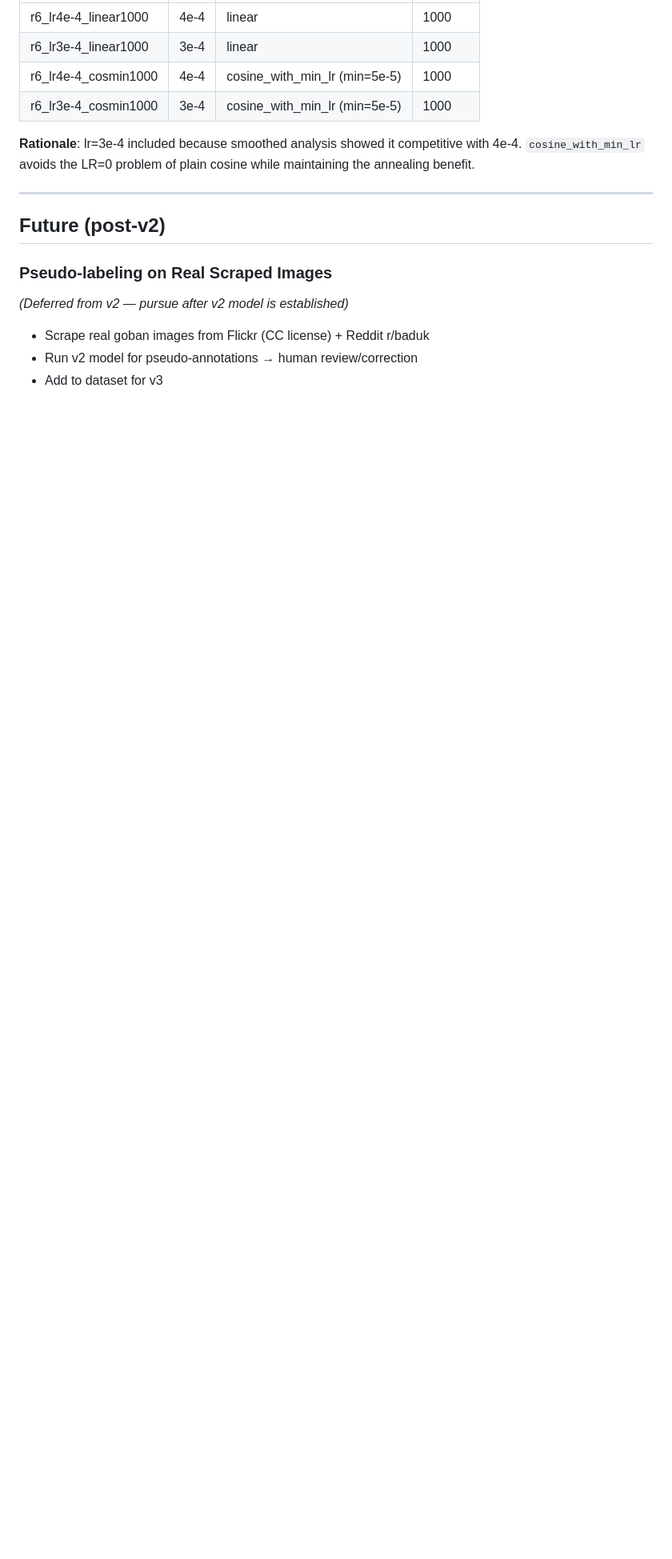
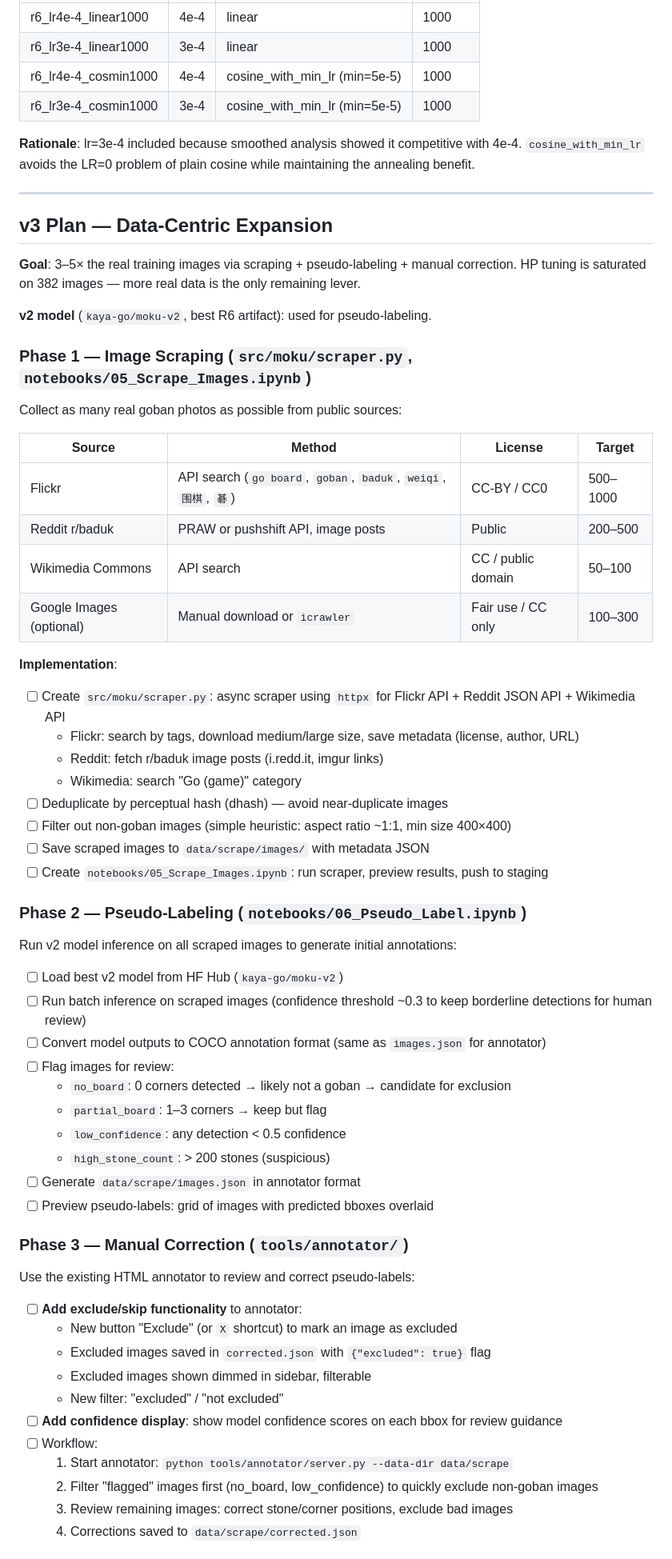
Before and after one commit to kaya-go/moku, a Markdown page: docs/progress.md, the part around one of its changes. Shown at 80% size. Rendered like a GitHub page; blank space fills up the shorter version.

Commit message:
docs: add v3 data-centric expansion plan
Scrape + pseudo-label + manual correction pipeline to 3-5x real
training images. HP tuning saturated on 382 images.

```diff
--- a/docs/progress.md
+++ b/docs/progress.md
@@ -178,12 +178,61 @@ Mixing synthetic + real data risks over-representing the synthetic domain (4:1 r
 
 ---
 
-## Future (post-v2)
+## v3 Plan — Data-Centric Expansion
 
-### Pseudo-labeling on Real Scraped Images
+**Goal**: 3–5× the real training images via scraping + pseudo-labeling + manual correction. HP tuning is saturated on 382 images — more real data is the only remaining lever.
 
-*(Deferred from v2 — pursue after v2 model is established)*
+**v2 model** (`kaya-go/moku-v2`, best R6 artifact): used for pseudo-labeling.
 
-- Scrape real goban images from Flickr (CC license) + Reddit r/baduk
-- Run v2 model for pseudo-annotations → human review/correction
-- Add to dataset for v3
+### Phase 1 — Image Scraping (`src/moku/scraper.py`, `notebooks/05_Scrape_Images.ipynb`)
+
+Collect as many real goban photos as possible from public sources:
+
+| Source | Method | License | Target |
+|--------|--------|---------|--------|
+| Flickr | API search (`go board`, `goban`, `baduk`, `weiqi`, `围棋`, `碁`) | CC-BY / CC0 | 500–1000 |
+| Reddit r/baduk | PRAW or pushshift API, image posts | Public | 200–500 |
+| Wikimedia Commons | API search | CC / public domain | 50–100 |
+| Google Images (optional) | Manual download or `icrawler` | Fair use / CC only | 100–300 |
+
+**Implementation**:
+- [ ] Create `src/moku/scraper.py`: async scraper using `httpx` for Flickr API + Reddit JSON API + Wikimedia API
+  - Flickr: search by tags, download medium/large size, save metadata (license, author, URL)
+  - Reddit: fetch r/baduk image posts (i.redd.it, imgur links)
+  - Wikimedia: search "Go (game)" category
+- [ ] Deduplicate by perceptual hash (dhash) — avoid near-duplicate images
+- [ ] Filter out non-goban images (simple heuristic: aspect ratio ~1:1, min size 400×400)
+- [ ] Save scraped images to `data/scrape/images/` with metadata JSON
+- [ ] Create `notebooks/05_Scrape_Images.ipynb`: run scraper, preview results, push to staging
+
+### Phase 2 — Pseudo-Labeling (`notebooks/06_Pseudo_Label.ipynb`)
+
+Run v2 model inference on all scraped images to generate initial annotations:
+
+- [ ] Load best v2 model from HF Hub (`kaya-go/moku-v2`)
+- [ ] Run batch inference on scraped images (confidence threshold ~0.3 to keep borderline detections for human review)
+- [ ] Convert model outputs to COCO annotation format (same as `images.json` for annotator)
+- [ ] Flag images for review:
+  - `no_board`: 0 corners detected → likely not a goban → candidate for exclusion
+  - `partial_board`: 1–3 corners → keep but flag
+  - `low_confidence`: any detection < 0.5 confidence
+  - `high_stone_count`: > 200 stones (suspicious)
+- [ ] Generate `data/scrape/images.json` in annotator format
+- [ ] Preview pseudo-labels: grid of images with predicted bboxes overlaid
+
+### Phase 3 — Manual Correction (`tools/annotator/`)
+
+Use the existing HTML annotator to review and correct pseudo-labels:
+
+- [ ] **Add exclude/skip functionality** to annotator:
+  - New button "Exclude" (or `X` shortcut) to mark an image as excluded
+  - Excluded images saved in `corrected.json` with `{"excluded": true}` flag
+  - Excluded images shown dimmed in sidebar, filterable
+  - New filter: "excluded" / "not excluded"
+- [ ] **Add confidence display**: show model confidence scores on each bbox for review guidance
+- [ ] Workflow:
+  1. Start annotator: `python tools/annotator/server.py --data-dir data/scrape`
+  2. Filter "flagged" images first (no_board, low_confidence) to quickly exclude non-goban images
+  3. Review remaining images: correct stone/corner positions, exclude bad images
+  4. Corrections saved to `data/scrape/corrected.json`
+
```
Also changed, not shown: other parts of docs/progress.md (+44 -4 lines).
